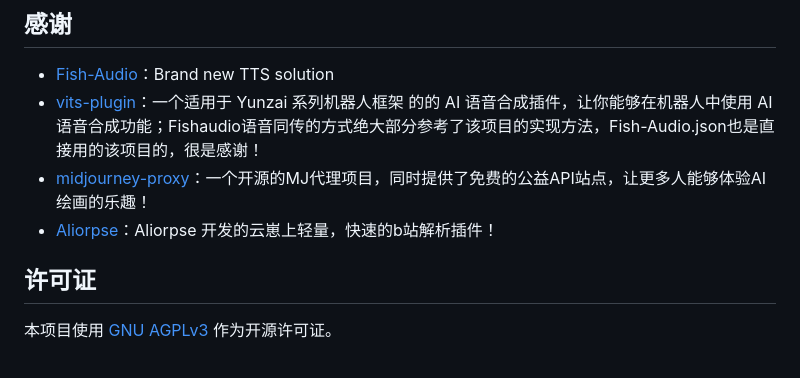
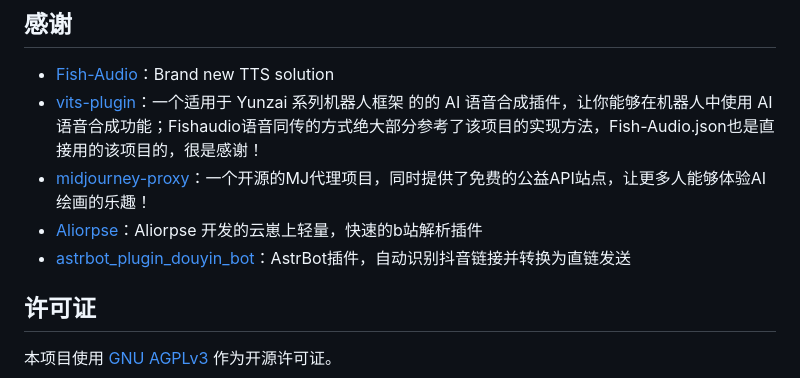
Before and after one commit to AIGC-Yunzai/siliconflow-plugin, a Markdown page: README.md, the part around the change. Rendered like a GitHub page.

```diff
--- a/README.md
+++ b/README.md
@@ -121,7 +121,8 @@ pip install aiohttp
 - [Fish-Audio](https://fish.audio)：Brand new TTS solution
 - [vits-plugin](https://github.com/erzaozi/vits-plugin)：一个适用于 Yunzai 系列机器人框架 的的 AI 语音合成插件，让你能够在机器人中使用 AI 语音合成功能；Fishaudio语音同传的方式绝大部分参考了该项目的实现方法，Fish-Audio.json也是直接用的该项目的，很是感谢！
 - [midjourney-proxy](https://github.com/trueai-org/midjourney-proxy)：一个开源的MJ代理项目，同时提供了免费的公益API站点，让更多人能够体验AI绘画的乐趣！
-- [Aliorpse](https://gitee.com/Aliorpse/Yunzai-AliorpsePlugins/blob/master/bilitv.js)：Aliorpse 开发的云崽上轻量，快速的b站解析插件！
+- [Aliorpse](https://gitee.com/Aliorpse/Yunzai-AliorpsePlugins/blob/master/bilitv.js)：Aliorpse 开发的云崽上轻量，快速的b站解析插件
+- [astrbot_plugin_douyin_bot](https://github.com/drdon1234/astrbot_plugin_douyin_bot)：AstrBot插件，自动识别抖音链接并转换为直链发送
 
 ## 许可证
 
```
